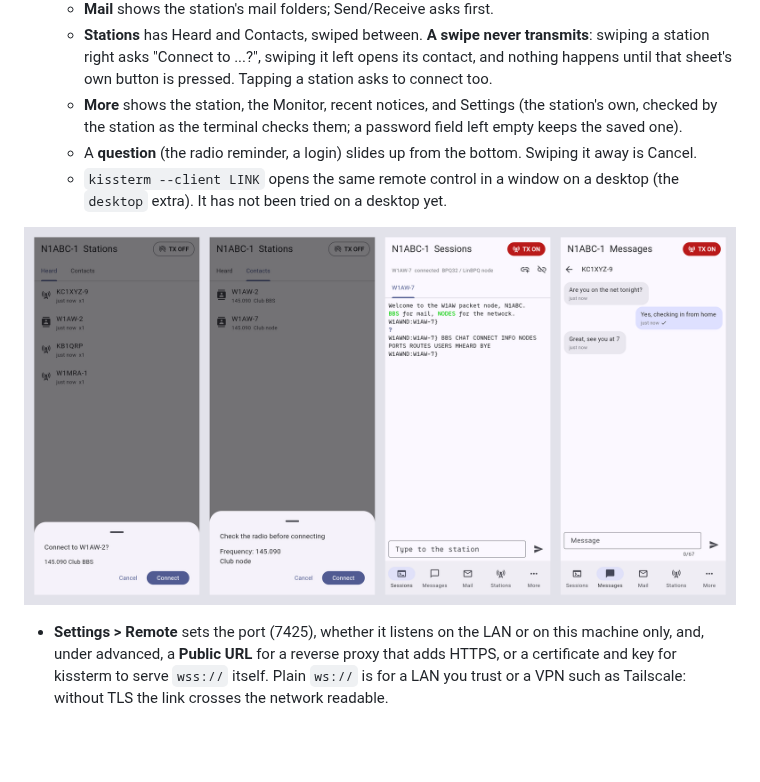
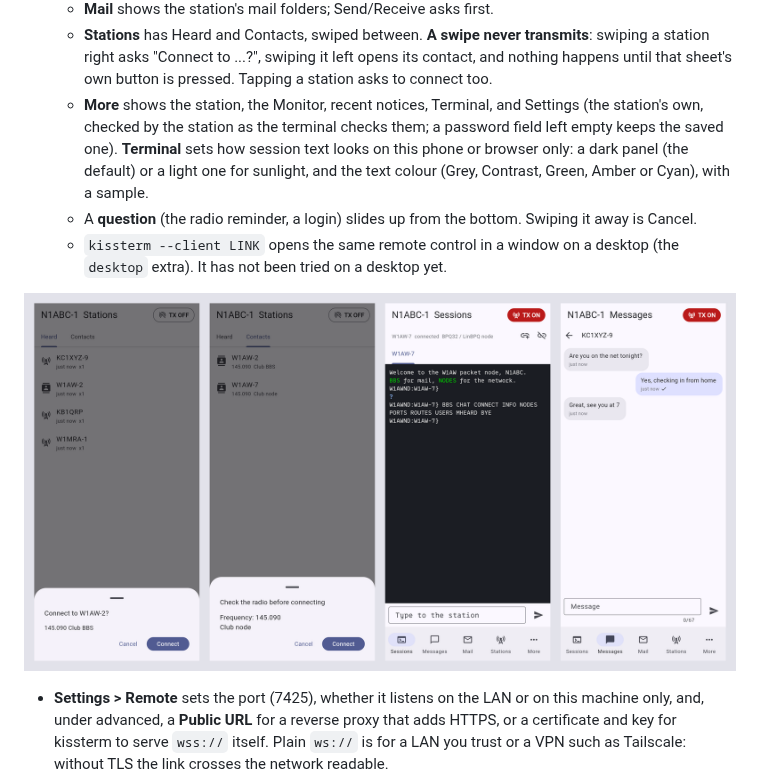
Before and after one commit to bradbrownjr/kissterm, a Markdown page: docs/GUIDE.md, the part around the change. Drawn GitHub-style; pictures changed too: assets/screenshot-phone.png; blank space fills up the shorter version.

```diff
--- a/docs/GUIDE.md
+++ b/docs/GUIDE.md
@@ -598,9 +598,13 @@ own client.
     transmits**: swiping a station right asks "Connect to ...?", swiping
     it left opens its contact, and nothing happens until that sheet's
     own button is pressed. Tapping a station asks to connect too.
-  - **More** shows the station, the Monitor, recent notices, and Settings
-    (the station's own, checked by the station as the terminal checks
-    them; a password field left empty keeps the saved one).
+  - **More** shows the station, the Monitor, recent notices, Terminal,
+    and Settings (the station's own, checked by the station as the
+    terminal checks them; a password field left empty keeps the saved
+    one). **Terminal** sets how session text looks on this phone or
+    browser only: a dark panel (the default) or a light one for
+    sunlight, and the text colour (Grey, Contrast, Green, Amber or Cyan),
+    with a sample.
   - A **question** (the radio reminder, a login) slides up from the
     bottom. Swiping it away is Cancel.
   - `kissterm --client LINK` opens the same remote control in a window
```
Also changed, not shown: DESIGN.md (+9 -2 lines), docs/CHANGELOG.md (+16 -0 lines), 10 other files.
